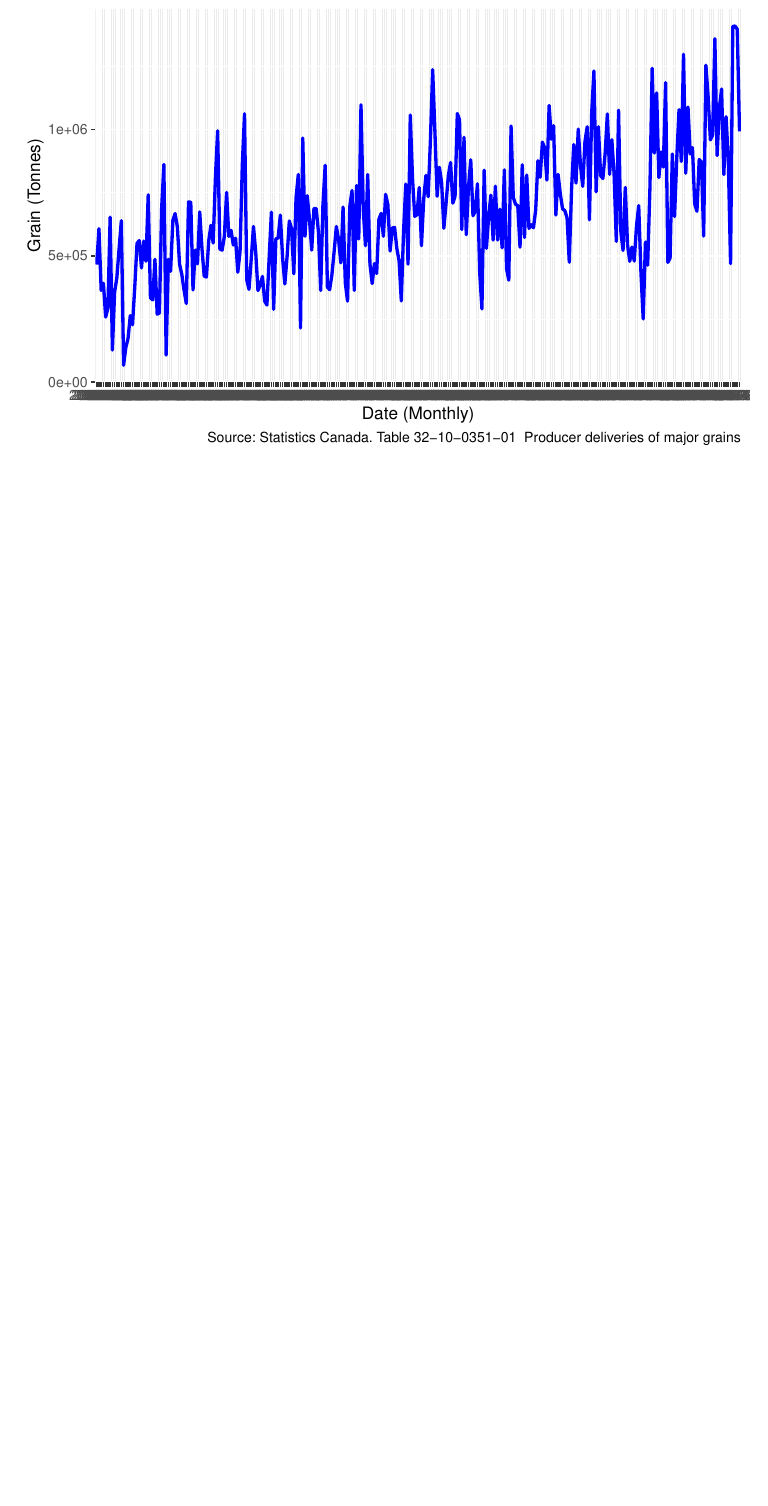
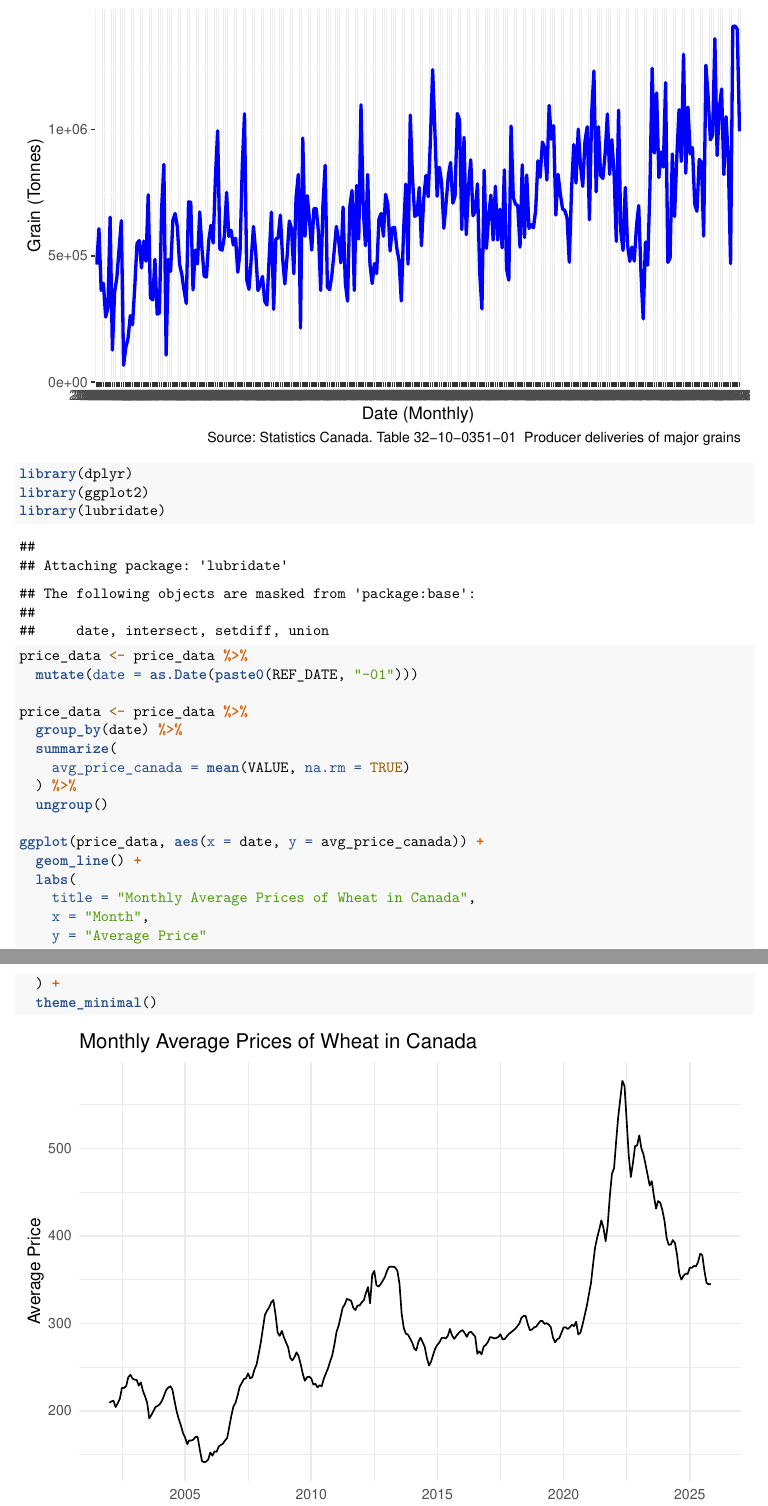
Before and after one commit to stardustsunrise/Time_Series, an R Markdown document (Time Series Project.Rmd): part of page 4 of 4 before the commit and two parts of pages 4 and 5 of 5 after it, the two joined at a grey line, cut so that both start at the same text, the shorter picture padded with empty space. Rendered offline with R 4.5, knitr and Pandoc, then LaTeX, with nearby package versions.

Commit message:
Added my part

````diff
--- a/Time Series Project.Rmd
+++ b/Time Series Project.Rmd
@@ -54,3 +54,30 @@ p2 = ggplot(delivery_data, aes(x=Date, y = Value, group=1))+
   )
 print(p2)
 ```
+
+```{r}
+
+library(dplyr)
+library(ggplot2)
+library(lubridate)
+
+price_data <- price_data %>%
+  mutate(date = as.Date(paste0(REF_DATE, "-01")))
+
+price_data <- price_data %>%
+  group_by(date) %>%
+  summarize(
+    avg_price_canada = mean(VALUE, na.rm = TRUE)
+  ) %>%
+  ungroup()
+
+ggplot(price_data, aes(x = date, y = avg_price_canada)) +
+  geom_line() +
+  labs(
+    title = "Monthly Average Prices of Wheat in Canada",
+    x = "Month",
+    y = "Average Price"
+  ) +
+  theme_minimal()
+
+```
````
